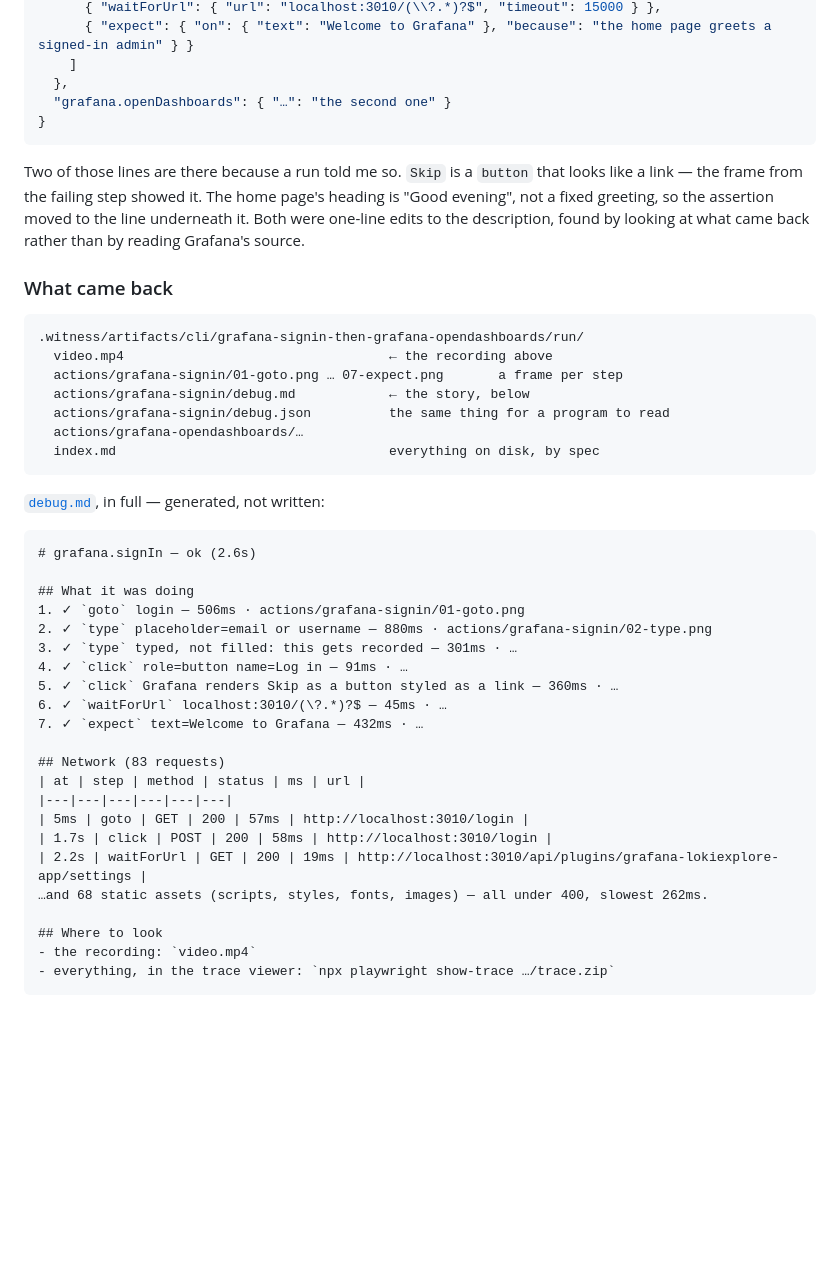
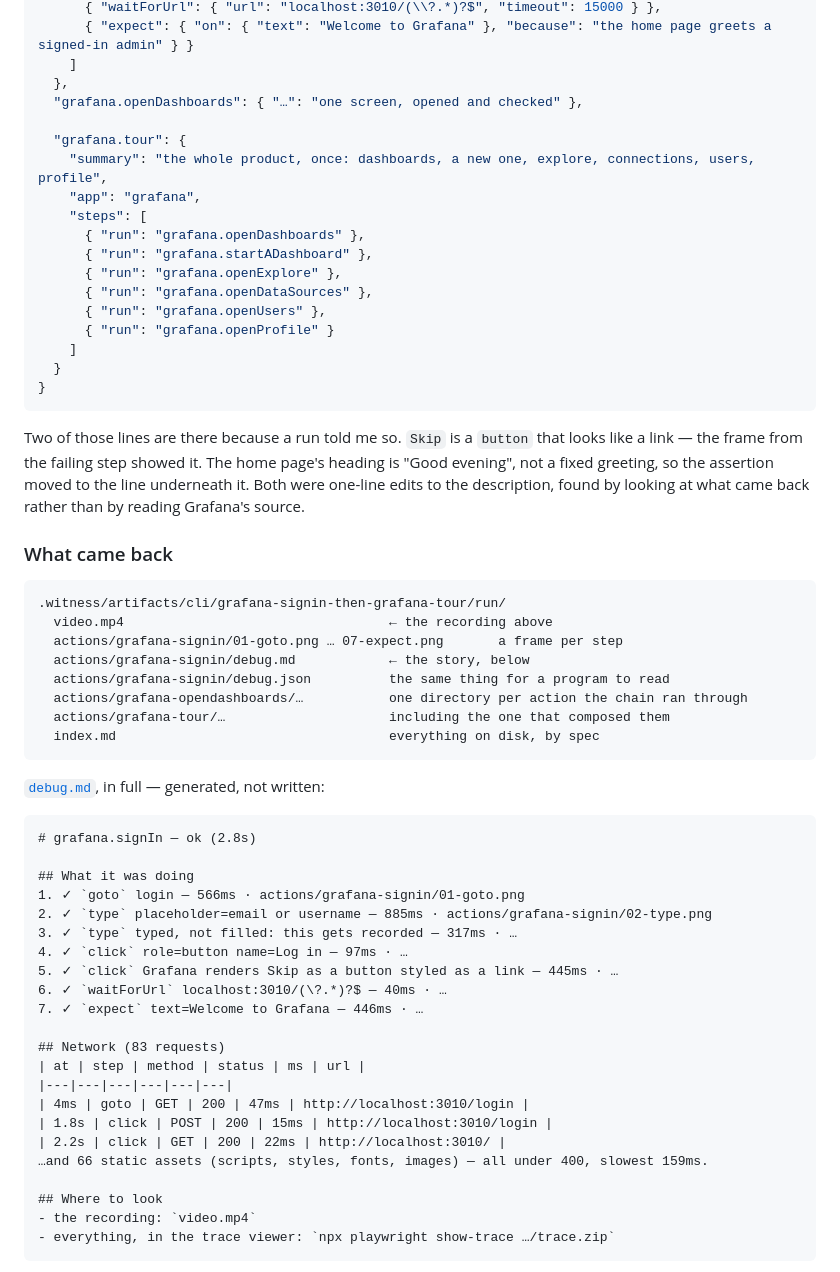
Before and after one commit to burrows99/witness, a Markdown page: README.md, the part around one of its changes. Drawn GitHub-style; blank space fills up the shorter version.

````diff
--- a/README.md
+++ b/README.md
@@ -397,7 +398,20 @@ Two actions, declared as data. No test file, no page objects, no code:
       { "expect": { "on": { "text": "Welcome to Grafana" }, "because": "the home page greets a signed-in admin" } }
     ]
   },
-  "grafana.openDashboards": { "…": "the second one" }
+  "grafana.openDashboards": { "…": "one screen, opened and checked" },
+
+  "grafana.tour": {
+    "summary": "the whole product, once: dashboards, a new one, explore, connections, users, profile",
+    "app": "grafana",
+    "steps": [
+      { "run": "grafana.openDashboards" },
+      { "run": "grafana.startADashboard" },
+      { "run": "grafana.openExplore" },
+      { "run": "grafana.openDataSources" },
+      { "run": "grafana.openUsers" },
+      { "run": "grafana.openProfile" }
+    ]
+  }
 }
 ```
 
@@ -409,36 +423,37 @@ looking at what came back rather than by reading Grafana's source.
 ### What came back
 
 ```
-.witness/artifacts/cli/grafana-signin-then-grafana-opendashboards/run/
+.witness/artifacts/cli/grafana-signin-then-grafana-tour/run/
   video.mp4                                  ← the recording above
   actions/grafana-signin/01-goto.png … 07-expect.png       a frame per step
   actions/grafana-signin/debug.md            ← the story, below
   actions/grafana-signin/debug.json          the same thing for a program to read
-  actions/grafana-opendashboards/…
+  actions/grafana-opendashboards/…           one directory per action the chain ran through
+  actions/grafana-tour/…                     including the one that composed them
   index.md                                   everything on disk, by spec
 ```
 
 [`debug.md`](docs/example/debug.md), in full — generated, not written:
 
 ```md
-# grafana.signIn — ok (2.6s)
+# grafana.signIn — ok (2.8s)
 
 ## What it was doing
-1. ✓ `goto` login — 506ms · actions/grafana-signin/01-goto.png
-2. ✓ `type` placeholder=email or username — 880ms · actions/grafana-signin/02-type.png
-3. ✓ `type` typed, not filled: this gets recorded — 301ms · …
-4. ✓ `click` role=button name=Log in — 91ms · …
-5. ✓ `click` Grafana renders Skip as a button styled as a link — 360ms · …
-6. ✓ `waitForUrl` localhost:3010/(\?.*)?$ — 45ms · …
-7. ✓ `expect` text=Welcome to Grafana — 432ms · …
+1. ✓ `goto` login — 566ms · actions/grafana-signin/01-goto.png
+2. ✓ `type` placeholder=email or username — 885ms · actions/grafana-signin/02-type.png
+3. ✓ `type` typed, not filled: this gets recorded — 317ms · …
+4. ✓ `click` role=button name=Log in — 97ms · …
+5. ✓ `click` Grafana renders Skip as a button styled as a link — 445ms · …
+6. ✓ `waitForUrl` localhost:3010/(\?.*)?$ — 40ms · …
+7. ✓ `expect` text=Welcome to Grafana — 446ms · …
 
 ## Network (83 requests)
 | at | step | method | status | ms | url |
 |---|---|---|---|---|---|
-| 5ms | goto | GET | 200 | 57ms | http://localhost:3010/login |
-| 1.7s | click | POST | 200 | 58ms | http://localhost:3010/login |
-| 2.2s | waitForUrl | GET | 200 | 19ms | http://localhost:3010/api/plugins/grafana-lokiexplore-app/settings |
-…and 68 static assets (scripts, styles, fonts, images) — all under 400, slowest 262ms.
+| 4ms | goto | GET | 200 | 47ms | http://localhost:3010/login |
+| 1.8s | click | POST | 200 | 15ms | http://localhost:3010/login |
+| 2.2s | click | GET | 200 | 22ms | http://localhost:3010/ |
+…and 66 static assets (scripts, styles, fonts, images) — all under 400, slowest 159ms.
 
 ## Where to look
 - the recording: `video.mp4`
````
Also changed, not shown: other parts of README.md (+4 -3 lines), docs/example/debug.md (+27 -26 lines), docs/example/01-goto.png (deleted), docs/example/07-signed-in.png (deleted), docs/example/a-new-dashboard.png (added), docs/example/grafana.gif, docs/example/signed-in.png (added), 9 other files.
